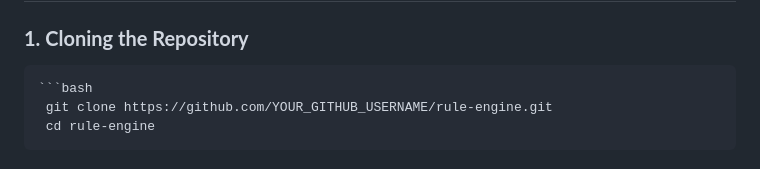
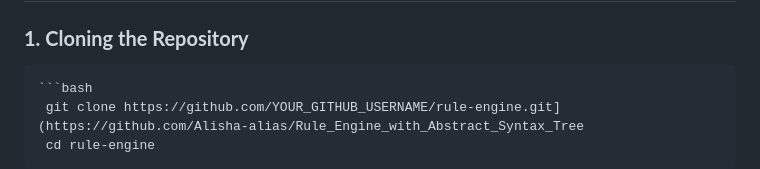
Before and after one commit to Alisha-alias/Rule_Engine_with_Abstract_Syntax_Tree, a Markdown page: README.md, the part around the change. GitHub-like rendering.

````diff
--- a/README.md
+++ b/README.md
@@ -62,7 +62,7 @@ Easy retrieval of evaluation data for analysis or debugging.
 
 ### **1. Cloning the Repository**
     ```bash
-     git clone https://github.com/YOUR_GITHUB_USERNAME/rule-engine.git
+     git clone https://github.com/YOUR_GITHUB_USERNAME/rule-engine.git](https://github.com/Alisha-alias/Rule_Engine_with_Abstract_Syntax_Tree
      cd rule-engine
 
 ### **2. Create a Virtual Environment**
````
